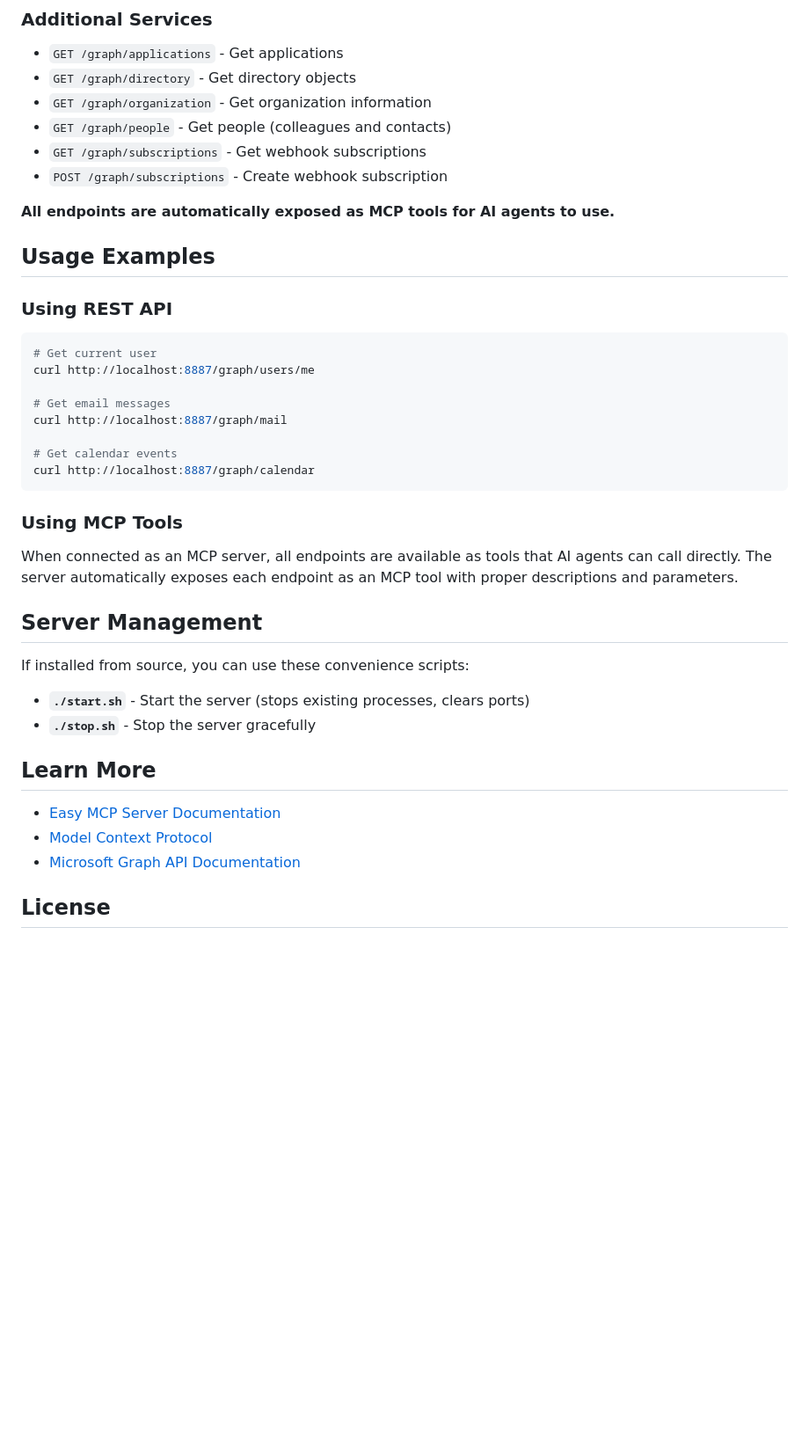
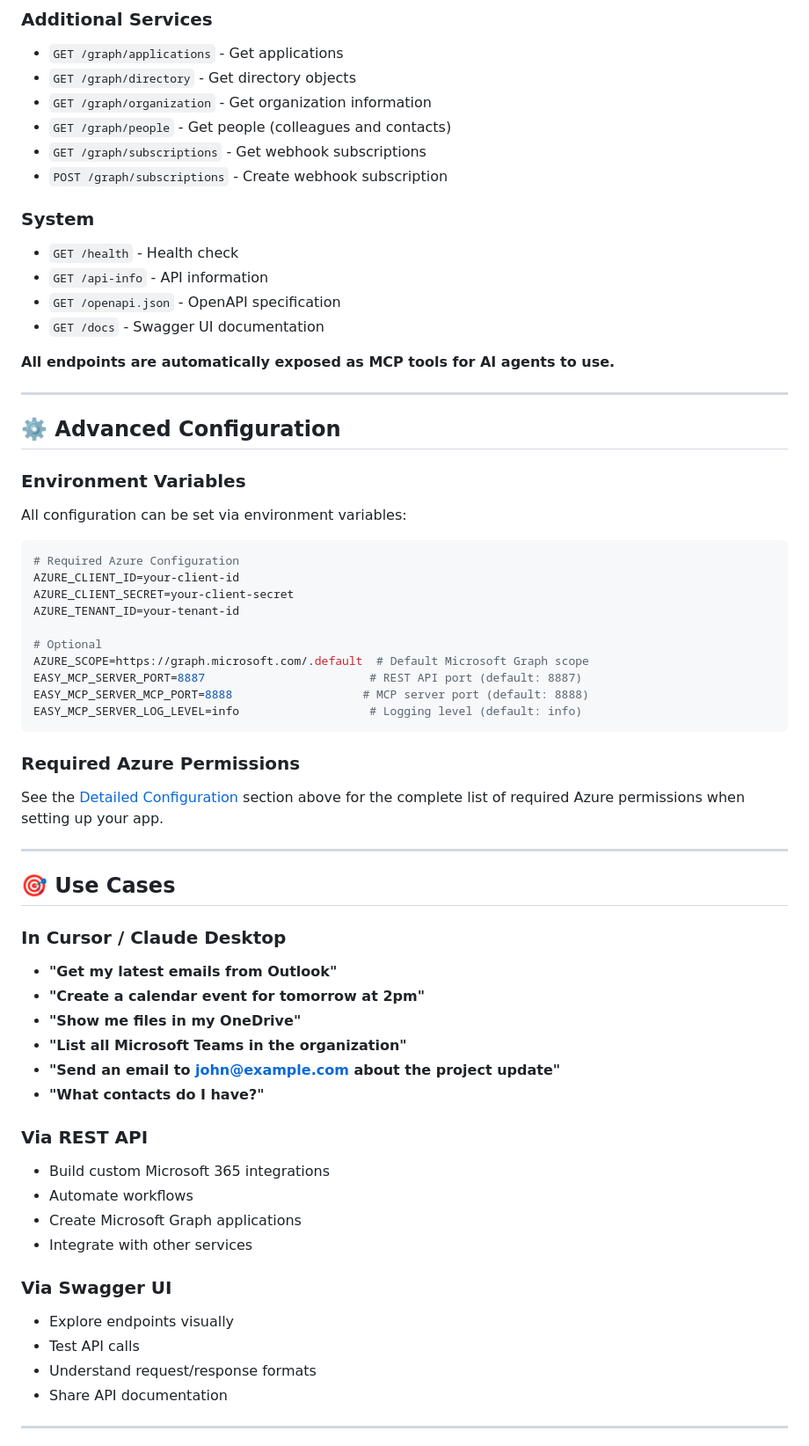
Before and after one commit to easynet-world/7160-microsoft-graph-mcp, a Markdown page: README.md, the part around the change printed below. Shown: that part at 88% size. Rendered like a GitHub page; blank space fills up the shorter version.

````diff
--- a/README.md
+++ b/README.md
@@ -201,39 +281,62 @@ Optional server configuration:
 - `GET /graph/subscriptions` - Get webhook subscriptions
 - `POST /graph/subscriptions` - Create webhook subscription
 
+### System
+- `GET /health` - Health check
+- `GET /api-info` - API information
+- `GET /openapi.json` - OpenAPI specification
+- `GET /docs` - Swagger UI documentation
+
 **All endpoints are automatically exposed as MCP tools for AI agents to use.**
 
-## Usage Examples
+---
 
-### Using REST API
+## ⚙️ Advanced Configuration
+
+### Environment Variables
+
+All configuration can be set via environment variables:
 
 ```bash
-# Get current user
-curl http://localhost:8887/graph/users/me
+# Required Azure Configuration
+AZURE_CLIENT_ID=your-client-id
+AZURE_CLIENT_SECRET=your-client-secret
+AZURE_TENANT_ID=your-tenant-id
 
-# Get email messages
-curl http://localhost:8887/graph/mail
-
-# Get calendar events
-curl http://localhost:8887/graph/calendar
+# Optional
+AZURE_SCOPE=https://graph.microsoft.com/.default  # Default Microsoft Graph scope
+EASY_MCP_SERVER_PORT=8887                        # REST API port (default: 8887)
+EASY_MCP_SERVER_MCP_PORT=8888                   # MCP server port (default: 8888)
+EASY_MCP_SERVER_LOG_LEVEL=info                   # Logging level (default: info)
 ```
 
-### Using MCP Tools
+### Required Azure Permissions
 
-When connected as an MCP server, all endpoints are available as tools that AI agents can call directly. The server automatically exposes each endpoint as an MCP tool with proper descriptions and parameters.
+See the [Detailed Configuration](#-detailed-configuration) section above for the complete list of required Azure permissions when setting up your app.
 
-## Server Management
+---
 
-If installed from source, you can use these convenience scripts:
+## 🎯 Use Cases
 
-- **`./start.sh`** - Start the server (stops existing processes, clears ports)
-- **`./stop.sh`** - Stop the server gracefully
+### In Cursor / Claude Desktop
+- **"Get my latest emails from Outlook"**
+- **"Create a calendar event for tomorrow at 2pm"**
+- **"Show me files in my OneDrive"**
+- **"List all Microsoft Teams in the organization"**
+- **"Send an email to john@example.com about the project update"**
+- **"What contacts do I have?"**
 
-## Learn More
+### Via REST API
+- Build custom Microsoft 365 integrations
+- Automate workflows
+- Create Microsoft Graph applications
+- Integrate with other services
 
-- [Easy MCP Server Documentation](https://github.com/easynet-world/7134-easy-mcp-server)
-- [Model Context Protocol](https://modelcontextprotocol.io/)
-- [Microsoft Graph API Documentation](https://learn.microsoft.com/en-us/graph/overview)
+### Via Swagger UI
+- Explore endpoints visually
+- Test API calls
+- Understand request/response formats
+- Share API documentation
 
-## License
+---
 
````
Also changed, not shown: other parts of README.md (+263 -111 lines).
